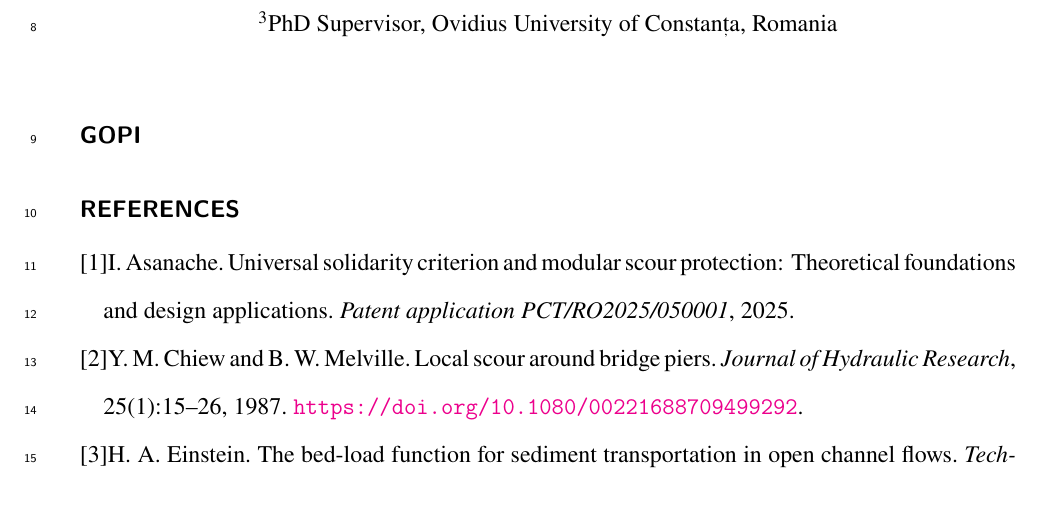
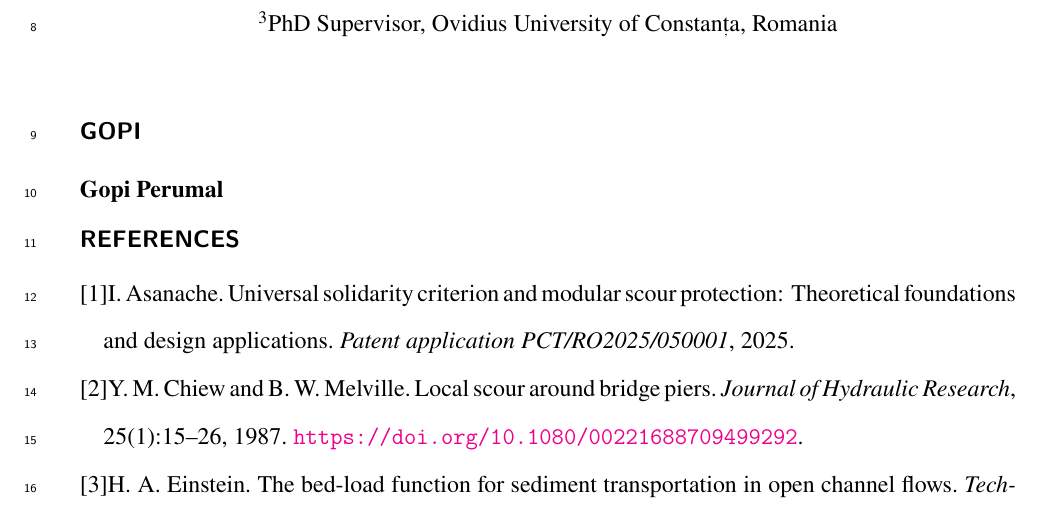
Before and after one commit to gopip18/Latex-2, a LaTeX document (ASCE_Article.tex): part of page 1 of 2, cut so that both start at the same text. Compiled offline with pdfLaTeX; a missing bibliography style is replaced by a similar one.

Commit message:
Update ASCE_Article.tex

```diff
--- a/ASCE_Article.tex
+++ b/ASCE_Article.tex
@@ -43,6 +43,8 @@
 
 \section{Gopi}
 
+\subsection{Gopi Perumal}
+
 \nocite{*}
 
 %
```
